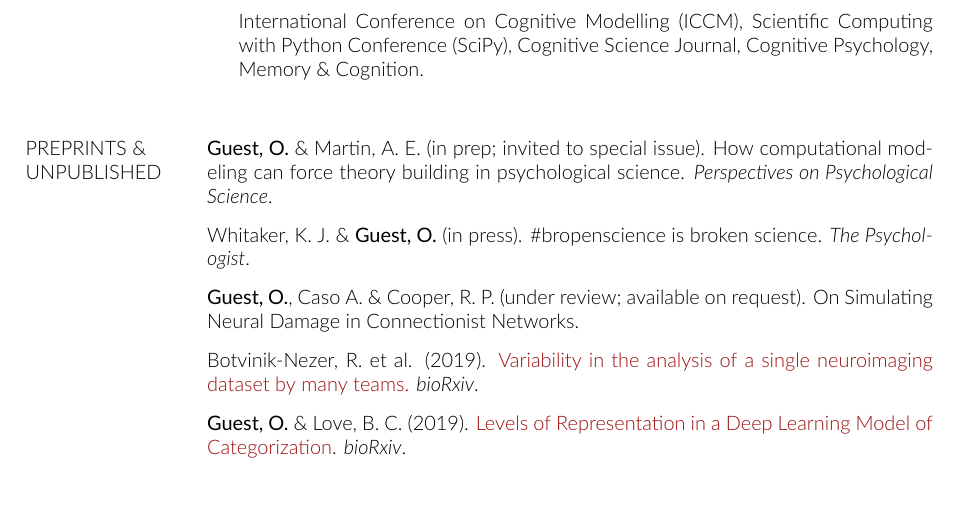
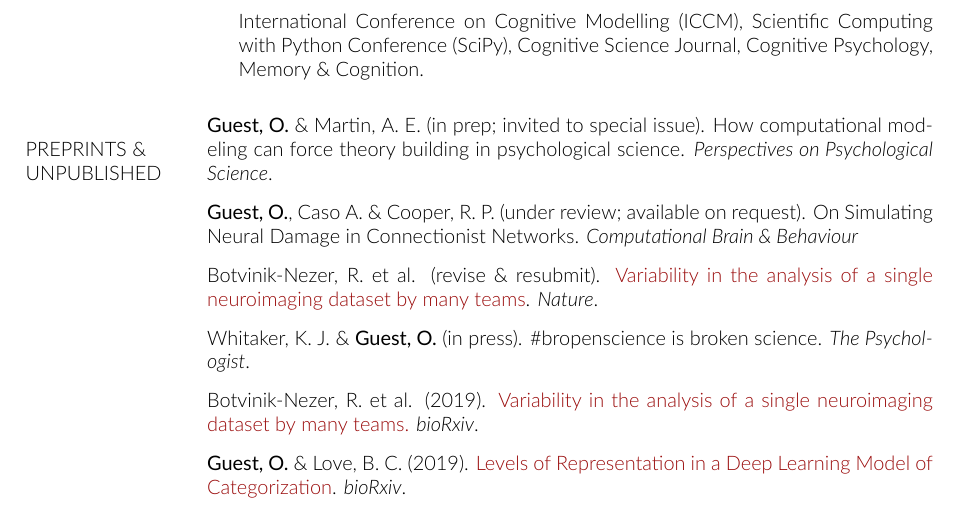
Before and after one commit to oliviaguest/cv, a LaTeX CV (cv_olivia_guest.tex): part of page 2 of 6, cut so that both start at the same text. Compiled offline with XeLaTeX.

Commit message:
Updates from Overleaf

```diff
--- a/cv_olivia_guest.tex
+++ b/cv_olivia_guest.tex
@@ -278,19 +278,20 @@
 %%%%%%%%%%%%%%%%%%%%%%%%%%%%%%%%%%%%%%%%%%%%%%%%
 \section{PREPRINTS \& UNPUBLISHED}
 %%%%%%%%%%%%%%%%%%%%%%%%%%%%%%%%%%%%%%%%%%%%%%%%
+\textbf{Guest, O.} \& Martin, A. E. (in prep; invited to special issue).  {How computational modeling can force theory building in psychological science}. \textit{Perspectives on Psychological Science}.
+\vspace{7.5pt}
 
+\textbf{Guest, O.}, Caso A. \& Cooper, R. P. (under review; available on request).  {On Simulating Neural Damage in Connectionist Networks}. \textit{Computational Brain \& Behaviour}
+\vspace{7.5pt}
 
-\textbf{Guest, O.} \& Martin, A. E. (in prep; invited to special issue).  {How computational modeling can force theory building in psychological science}. \textit{Perspectives on Psychological Science}.
+Botvinik-Nezer, R. et al. (revise \& resubmit). \href{https://doi.org/10.1101/843193}{Variability in the analysis of a single neuroimaging dataset by many teams}. \textit{Nature}.
 \vspace{7.5pt}
 
 Whitaker, K. J. \& \textbf{Guest, O.} (in press).  {\#bropenscience is broken science}. \textit{The Psychologist}.
 \vspace{7.5pt}
 
-
-\textbf{Guest, O.}, Caso A. \& Cooper, R. P. (under review; available on request).  {On Simulating Neural Damage in Connectionist Networks}.
+Botvinik-Nezer, R. et al. (2019). \href{https://doi.org/10.1101/843193}{Variability in the analysis of a single neuroimaging dataset by many teams.}  \textit{bioRxiv}.
 \vspace{7.5pt}
-
-Botvinik-Nezer, R. et al. (2019). \href{https://doi.org/10.1101/843193}{Variability in the analysis of a single neuroimaging dataset by many teams.}  \textit{bioRxiv}. \vspace{7.5pt}
 
 \textbf{Guest, O.} \& Love, B. C. (2019). \href{https://dx.doi.org/10.1101/626374}{Levels of Representation in a Deep Learning Model of Categorization}. \textit{bioRxiv}.
 
```
Also changed, not shown: cv_olivia_guest.pdf, cv_olivia_guest.tex (2 more changed lines).
